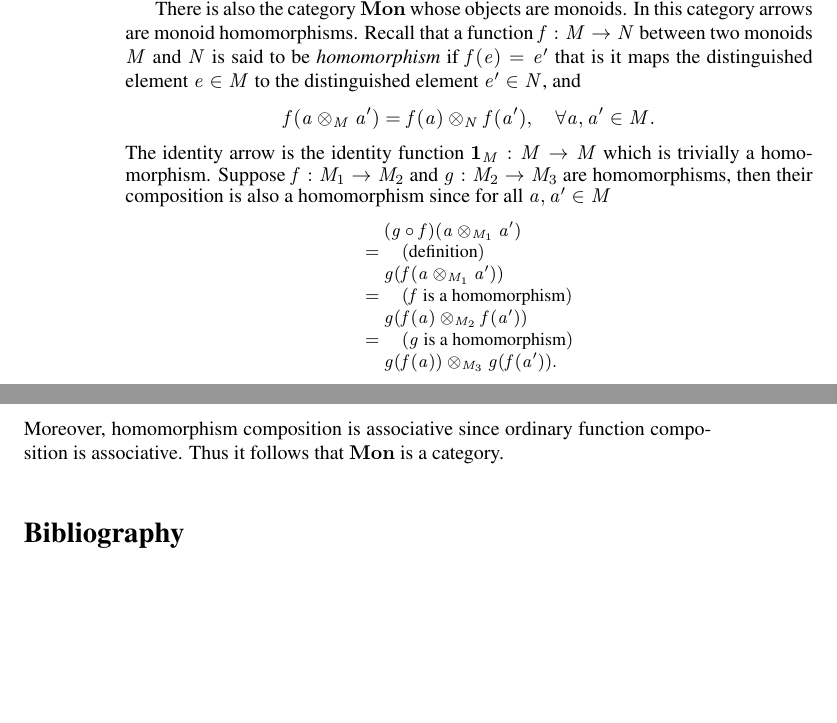
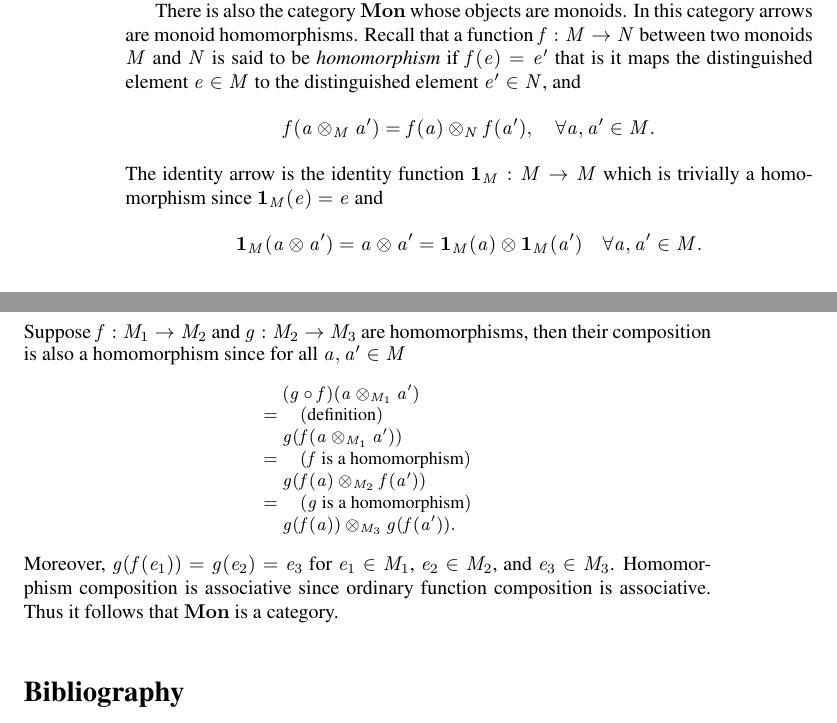
Before and after one commit to dhil/programming, a LaTeX paper (cats/cats.tex): two parts of pages 4 and 5 of 5, joined at a grey line, cut so that both start at the same text, the shorter picture padded with empty space. Compiled offline with pdfLaTeX.

Commit message:
spell out some more details

```diff
--- a/cats/cats.tex
+++ b/cats/cats.tex
@@ -340,9 +340,12 @@ element $e \in M$ to the distinguished element $e' \in N$, and
 \[ f(a \otimes_M a') = f(a) \otimes_N f(a'), \quad \forall a,a' \in M. \]
 %
 The identity arrow is the identity function $\Id{M} : M \to M$ which
-is trivially a homomorphism. Suppose $f : M_1 \to M_2$ and
-$g : M_2 \to M_3$ are homomorphisms, then their composition is also a
-homomorphism since for all $a, a' \in M$
+is trivially a homomorphism since $\Id{M}(e) = e$ and
+\[ \Id{M}(a \otimes a') = a \otimes a' = \Id{M}(a) \otimes \Id{M}(a') \quad \forall a,a' \in M. \]
+%
+Suppose $f : M_1 \to M_2$ and $g : M_2 \to M_3$ are homomorphisms,
+then their composition is also a homomorphism since for all
+$a, a' \in M$
 \begin{derivation}
   & (g \circ f)(a \otimes_{M_1} a') \\
   =& \reason{definition} \\
@@ -352,9 +355,10 @@ homomorphism since for all $a, a' \in M$
   =& \reason{$g$ is a homomorphism} \\
   & g(f(a)) \otimes_{M_3} g(f(a')).
 \end{derivation}
-Moreover, homomorphism composition is associative since ordinary
-function composition is associative. Thus it follows that \Mon{} is a
-category.
+Moreover, $g(f(e_1)) = g(e_2) = e_3$ for $e_1 \in M_1$, $e_2 \in
+M_2$, and $e_3 \in M_3$.  Homomorphism composition is associative
+since ordinary function composition is associative. Thus it follows
+that \Mon{} is a category.
 \end{example}
 
 %
```
